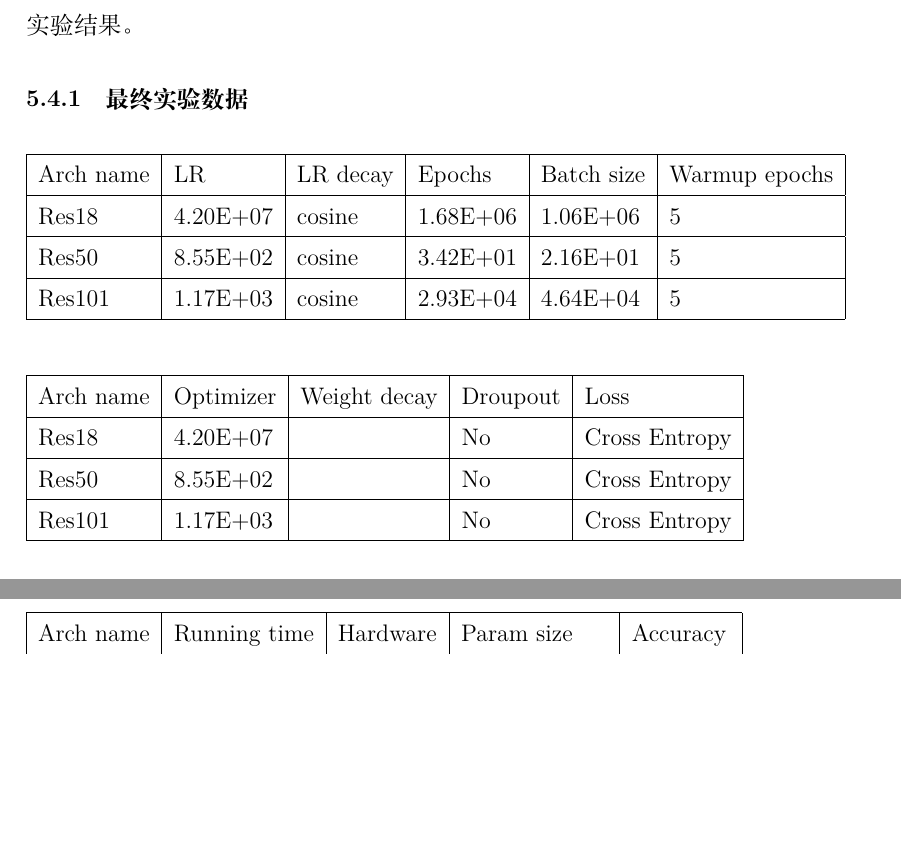
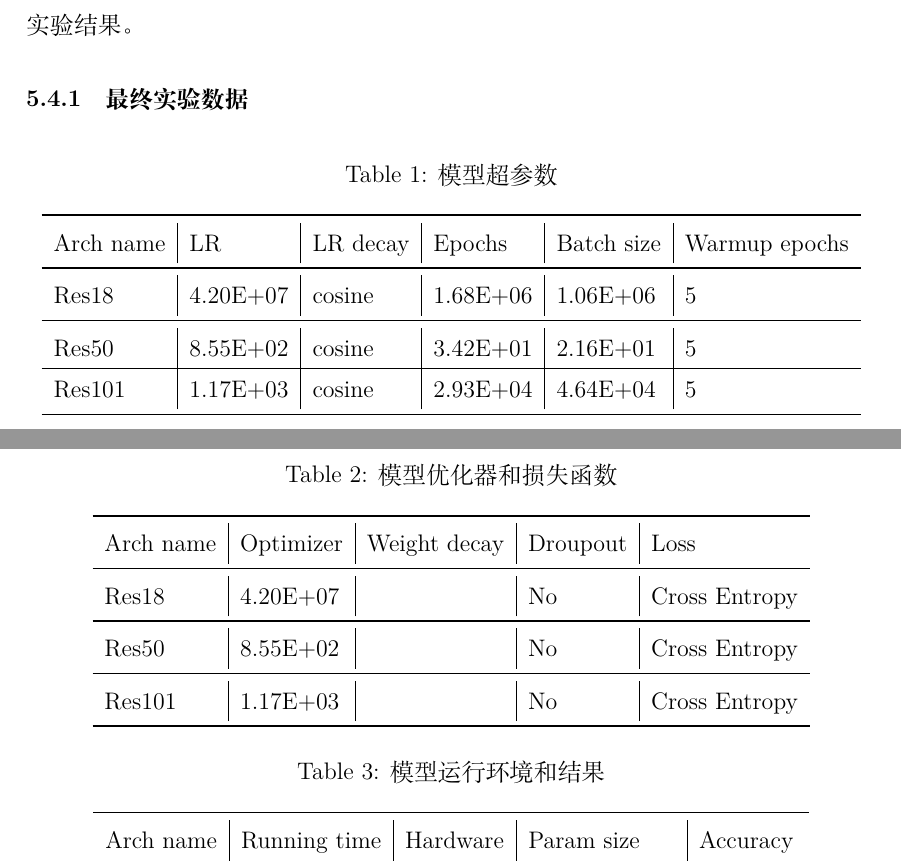
Before and after one commit to xavier-h-10/CIFAR10-CNN, a LaTeX document (docs/report.tex): two parts of pages 9 and 10 of 14 before the commit and two parts of pages 9 and 10 of 15 after it, joined at a grey line, cut so that both start at the same text, the shorter picture padded with empty space. Compiled offline with XeLaTeX; a missing font is replaced by an installed copy or a similar font.

Commit message:
docs: optimize

```diff
--- a/docs/report.tex
+++ b/docs/report.tex
@@ -3,6 +3,7 @@
 \usepackage{subfigure}
 \usepackage{float}
 \usepackage{graphicx}
+\usepackage{booktabs}
 %\usepackage{fontspec,xltxtra,xunicode}
 %\usepackage{times}
 
@@ -291,27 +292,32 @@ pytorch中主要支持6种学习率调整方法。一般而言，训练初期给
 根据超参数调试结果，我们将基于准确率，训练时间，参数大小报告我们的实验结果。
 \subsubsection{最终实验数据}
 \begin{table}[h]
-	\begin{tabular}{|l|l|l|l|l|l|}
-		\hline
-		Arch name & LR       & LR decay & Epochs   & Batch size & Warmup epochs \\ \hline
-		Res18     & 4.20E+07 & cosine   & 1.68E+06 & 1.06E+06   & 5             \\ \hline
+	\centering
+	\caption{模型超参数}
+	\begin{tabular}{l|l|l|l|l|l}
+		\toprule
+		Arch name & LR       & LR decay & Epochs   & Batch size & Warmup epochs \\ \midrule
+		Res18     & 4.20E+07 & cosine   & 1.68E+06 & 1.06E+06   & 5             \\ \midrule
 		Res50     & 8.55E+02 & cosine   & 3.42E+01 & 2.16E+01   & 5              \\ \hline
-		Res101    & 1.17E+03 & cosine   & 2.93E+04 & 4.64E+04   &  5            \\ \hline
+		Res101    & 1.17E+03 & cosine   & 2.93E+04 & 4.64E+04   &  5            \\ \bottomrule
 	\end{tabular}
 \end{table}
 
 \begin{table}[h]
-	\begin{tabular}{|l|l|l|l|l|l|}
-		\hline
-		Arch name & Optimizer& Weight decay & Droupout   & Loss           \\ \hline
-		Res18     & 4.20E+07 &         	    & No 	     & Cross Entropy  \\ \hline
-		Res50     & 8.55E+02 &              & No         & Cross Entropy  \\ \hline
-		Res101    & 1.17E+03 &              & No         & Cross Entropy  \\ \hline
+	\centering
+	\caption{模型优化器和损失函数}
+	\begin{tabular}{l|l|l|l|l}
+		\toprule
+		Arch name & Optimizer& Weight decay & Droupout   & Loss           \\ \midrule
+		Res18     & 4.20E+07 &         	    & No 	     & Cross Entropy  \\ \midrule
+		Res50     & 8.55E+02 &              & No         & Cross Entropy  \\ \midrule
+		Res101    & 1.17E+03 &              & No         & Cross Entropy  \\ \bottomrule
 	\end{tabular}
 \end{table}
 
 \begin{table}[h]
-	\begin{tabular}{|l|l|l|l|l|l|}
-		\hline
-		Arch name & Running time & Hardware     & Param size     & Accuracy 	 \\ \hline
-		Res18     & 4.20E+07     & 4.20E+07     & Cross Entropy  & 1897MB        \\ \hline
+	\centering
+	\caption{模型运行环境和结果}
+	\begin{tabular}{l|l|l|l|l}
+		\toprule
+		Arch name & Running time & Hardware     & Param size     & Accuracy 	 \\ \midrule
```
Also changed, not shown: docs/report.tex (3 more changed lines).
